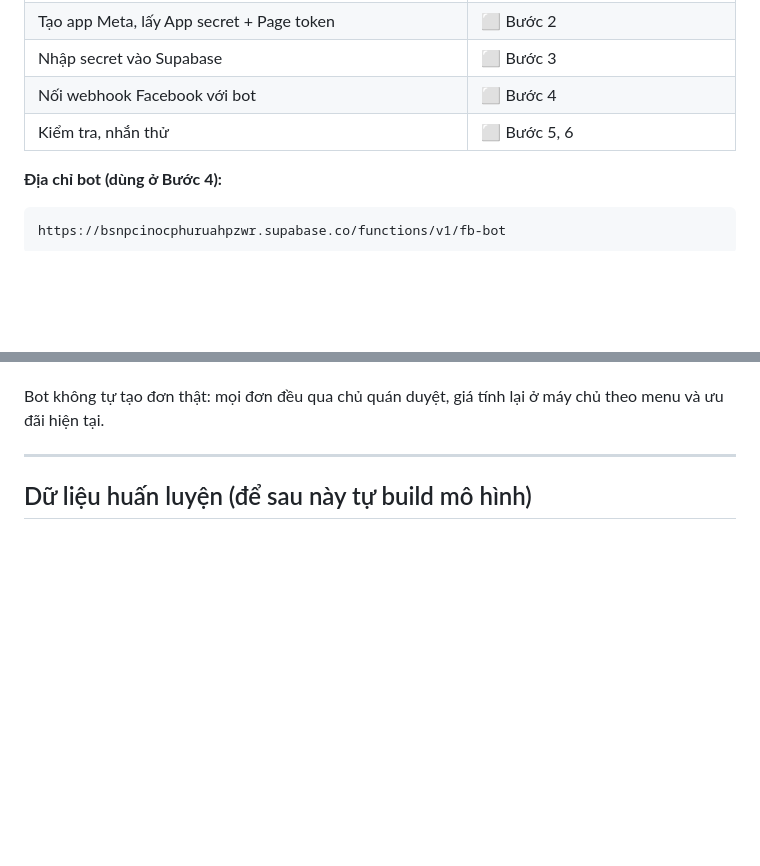
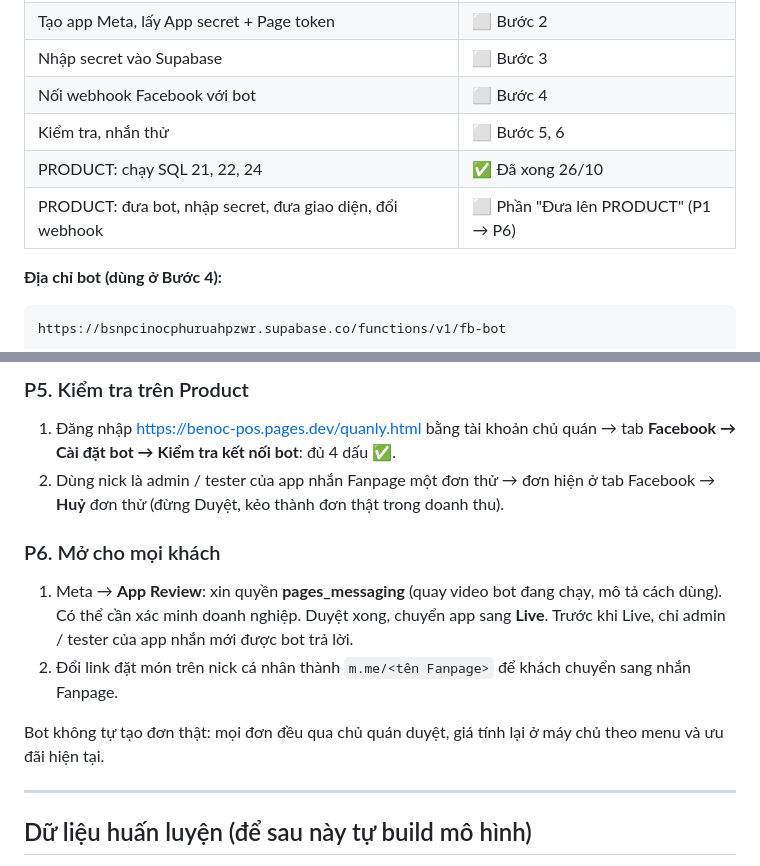
Before and after one commit to NVTthai2802/benoc-pos, a Markdown page: HUONG-DAN-BOT-FACEBOOK.md, 2 parts joined by grey strips. Drawn GitHub-style; blank space fills up the shorter version.

````diff
--- a/HUONG-DAN-BOT-FACEBOOK.md
+++ b/HUONG-DAN-BOT-FACEBOOK.md
@@ -26,6 +26,8 @@ Khách thiếu ý nào bot hỏi lại đúng ý đó. Đủ rồi, đơn hiện
 | Nhập secret vào Supabase | ⬜ Bước 3 |
 | Nối webhook Facebook với bot | ⬜ Bước 4 |
 | Kiểm tra, nhắn thử | ⬜ Bước 5, 6 |
+| PRODUCT: chạy SQL 21, 22, 24 | ✅ Đã xong 26/10 |
+| PRODUCT: đưa bot, nhập secret, đưa giao diện, đổi webhook | ⬜ Phần "Đưa lên PRODUCT" (P1 → P6) |
 
 **Địa chỉ bot (dùng ở Bước 4):**
 ```
@@ -184,3 +217,10 @@ Thử thêm các trường hợp:
+### P5. Kiểm tra trên Product
+1. Đăng nhập https://benoc-pos.pages.dev/quanly.html bằng tài khoản chủ quán → tab **Facebook → Cài đặt bot → Kiểm tra kết nối bot**: đủ 4 dấu ✅.
+2. Dùng nick là admin / tester của app nhắn Fanpage một đơn thử → đơn hiện ở tab Facebook → **Huỷ** đơn thử (đừng Duyệt, kẻo thành đơn thật trong doanh thu).
+
+### P6. Mở cho mọi khách
+1. Meta → **App Review**: xin quyền **pages_messaging** (quay video bot đang chạy, mô tả cách dùng). Có thể cần xác minh doanh nghiệp. Duyệt xong, chuyển app sang **Live**. Trước khi Live, chỉ admin / tester của app nhắn mới được bot trả lời.
+2. Đổi link đặt món trên nick cá nhân thành `m.me/<tên Fanpage>` để khách chuyển sang nhắn Fanpage.
 
 Bot không tự tạo đơn thật: mọi đơn đều qua chủ quán duyệt, giá tính lại ở máy chủ theo menu và ưu đãi hiện tại.
 
````
Also changed, not shown: other parts of HUONG-DAN-BOT-FACEBOOK.md (+38 -7 lines).
